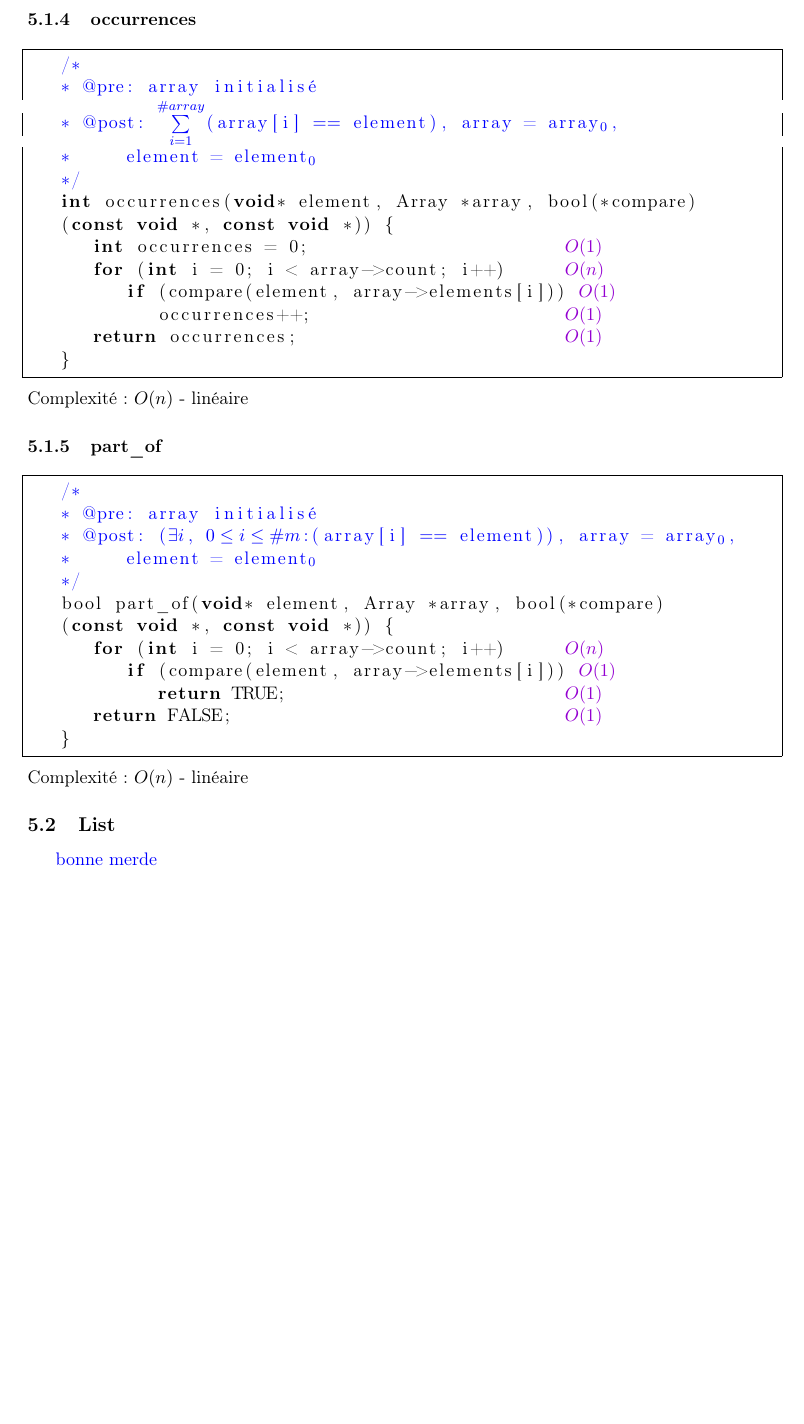
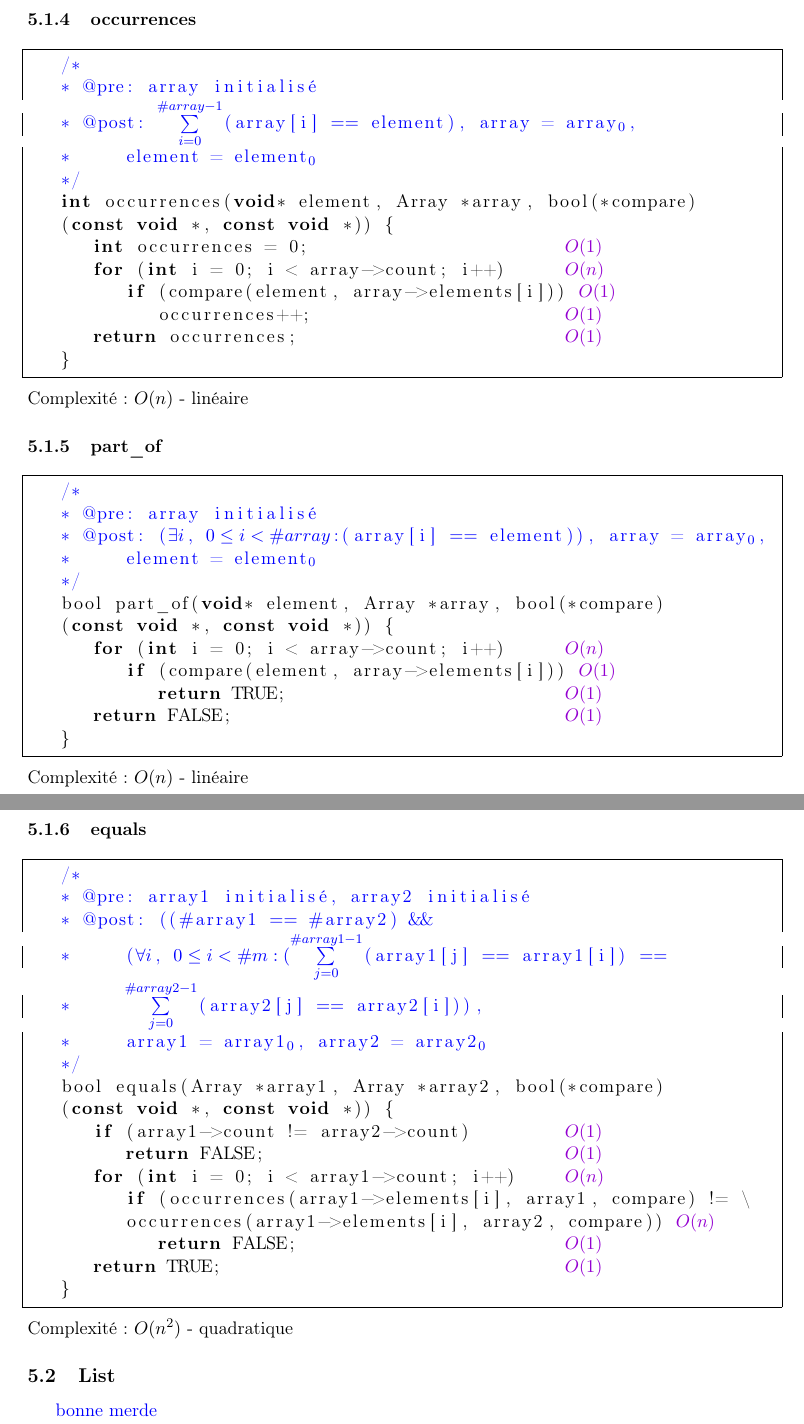
Before and after one commit to SimonKenoby/CDP_TAD, a LaTeX document (tad-02.tex): part of page 6 of 6 before the commit and two parts of pages 6 and 7 of 7 after it, the two joined at a grey line, cut so that both start at the same text, the shorter picture padded with empty space. Compiled offline with pdfLaTeX.

Commit message:
Quelques fonctions

```diff
--- a/tad-02.tex
+++ b/tad-02.tex
@@ -140,7 +140,7 @@ stringstyle=\color{magenta}, escapechar=\#}
 	\begin{lstlisting}[mathescape]
 	/*
 	* @pre: array initialis#\color{blue}é#
-	* @post: $\color{blue}\sum\limits_{i=1}^{\#array}$(array[i] $\color{blue}==$ element), array = array$\color{blue}_{0}$,
+	* @post: $\color{blue}\sum\limits_{i=0}^{\#array - 1}$(array[i] $\color{blue}==$ element), array = array$\color{blue}_{0}$,
 	*		element = element$\color{blue}_{0}$
 	*/
 	int occurrences(void* element, Array *array, bool(*compare)
@@ -158,7 +158,7 @@ stringstyle=\color{magenta}, escapechar=\#}
 	\begin{lstlisting}[mathescape]
 	/*
 	* @pre: array initialis#\color{blue}é#
-	* @post: ($\color{blue}\exists i$, $\color{blue}0 \leq i \leq \#m$:(array[i] $\color{blue}==$ element)), array = array$\color{blue}_{0}$,
+	* @post: ($\color{blue}\exists i$, $\color{blue}0 \leq i < \#array$:(array[i] $\color{blue}==$ element)), array = array$\color{blue}_{0}$,
 	*		element = element$\color{blue}_{0}$
 	*/
 	bool part_of(void* element, Array *array, bool(*compare)
@@ -171,6 +171,31 @@ stringstyle=\color{magenta}, escapechar=\#}
 	\end{lstlisting}
 	Complexité: $O(n)$ - linéaire
 
+	\clearpage
+	\subsubsection{equals}
+	\begin{lstlisting}[mathescape]
+	/*
+	* @pre: array1 initialis#\color{blue}é#, array2 initialis#\color{blue}é#
+	* @post: (($\color{blue}\#$array1 $\color{blue}==$ $\color{blue}\#$array2) &&
+	*		($\color{blue}\forall i$, $\color{blue}0 \leq i < \#m : (\sum\limits_{j=0}^{\#array1 - 1}$(array1[j] $\color{blue}==$ array1[i]) $\color{blue}== $
+	*		$\color{blue}\sum\limits_{j=0}^{\#array2 - 1}$(array2[j] $\color{blue}==$ array2[i])),
+	*		array1 = array1$\color{blue}_{0}$, array2 = array2$\color{blue}_{0}$
+	*/
+	bool equals(Array *array1, Array *array2, bool(*compare)
+	(const void *, const void *)) {
+		if (array1->count != array2->count)		#\cpl{$O(1)$}#
+			return FALSE;	#\cpl{$O(1)$}#
+		for (int i = 0; i < array1->count; i++)	#\cpl{$O(n)$}#
+			if (occurrences(array1->elements[i], array1, compare) != \
+			occurrences(array1->elements[i], array2, compare))	#\cpl{$O(n)$}#
+				return FALSE;	#\cpl{$O(1)$}#
+		return TRUE;	#\cpl{$O(1)$}#
+	}
+	\end{lstlisting}
+	Complexité: $O(n^2)$ - quadratique
+
+
+
 	\subsection{List}
 	\color{blue} bonne merde \color{black}
 
```
Also changed, not shown: tad-02.pdf, tad-02.tex (2 more changed lines), 4 other files.
